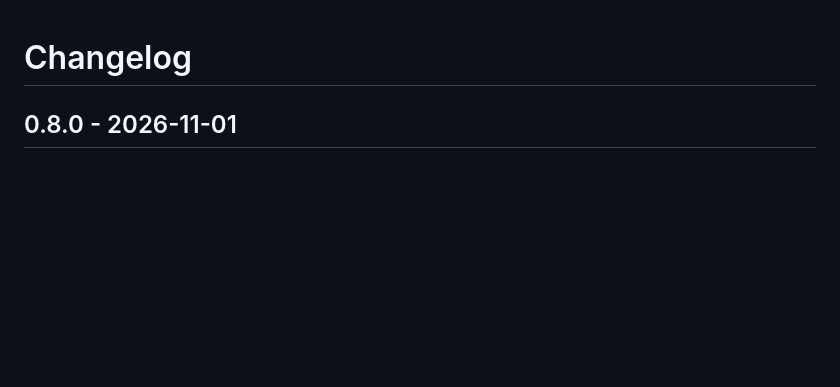
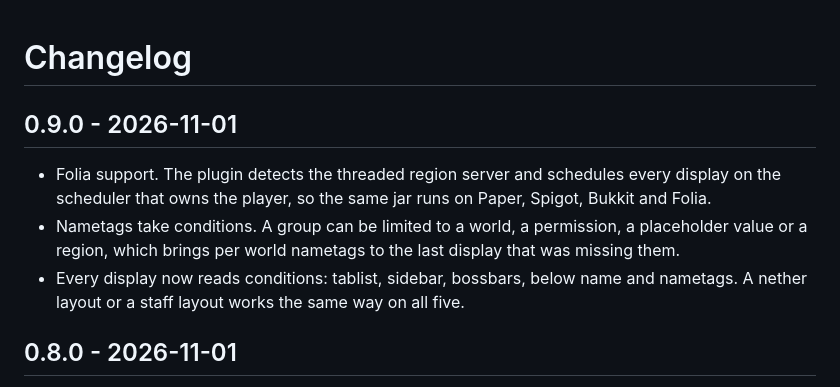
Before and after one commit to BlueLabsMinecraft/Honeycomb, a Markdown page: CHANGELOG.md, the part around the change. Rendered like a GitHub page; blank space fills up the shorter version.

```diff
--- a/CHANGELOG.md
+++ b/CHANGELOG.md
@@ -1,4 +1,15 @@
 # Changelog
+
+## 0.9.0 - 2026-11-01
+
+- Folia support. The plugin detects the threaded region server and schedules every
+  display on the scheduler that owns the player, so the same jar runs on Paper,
+  Spigot, Bukkit and Folia.
+- Nametags take conditions. A group can be limited to a world, a permission, a
+  placeholder value or a region, which brings per world nametags to the last
+  display that was missing them.
+- Every display now reads conditions: tablist, sidebar, bossbars, below name and
+  nametags. A nether layout or a staff layout works the same way on all five.
 
 ## 0.8.0 - 2026-11-01
 
```
Also changed, not shown: README.md (+15 -7 lines), docs/logo.png, 9 other files.
